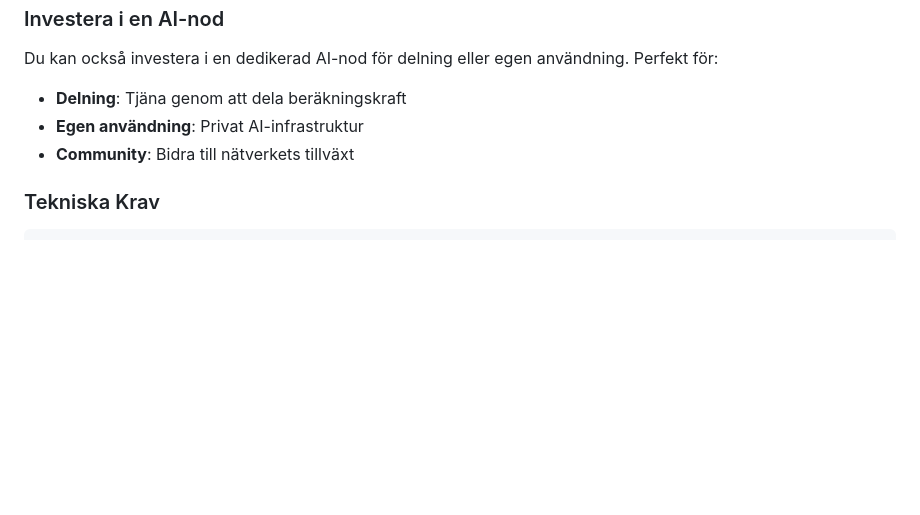
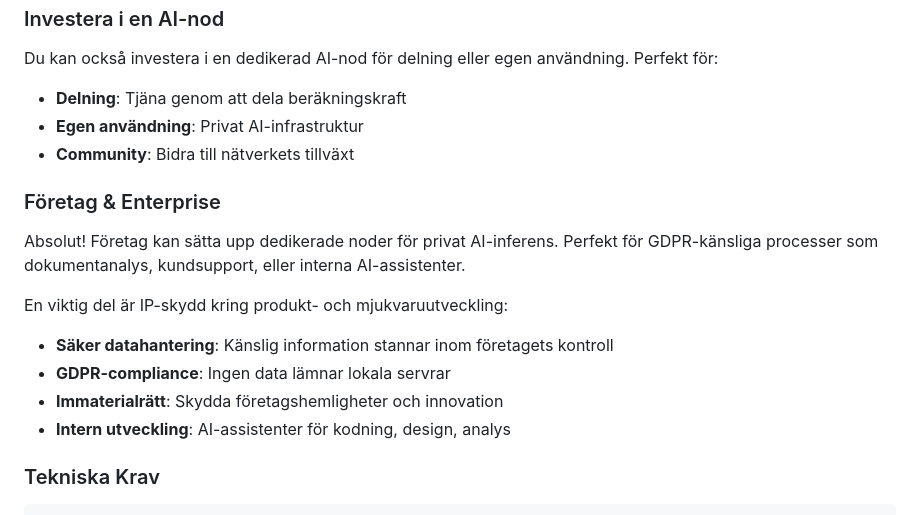
Before and after one commit to magnusfroste/garageai, a Markdown page: docs/GARAGE_AI_KNOWLEDGE_BASE.md, the part around the change. Drawn GitHub-style; blank space fills up the shorter version.

Commit message:
feat: Add enterprise messaging about dedicated AI nodes for businesses
- Add section about companies setting up dedicated nodes for private AI inference
- Emphasize GDPR-sensitive processes (document analysis, customer support, internal AI assistants)
- Highlight IP protection for product and software development
- Include benefits: secure data handling, GDPR compliance, intellectual property protection
- Position enterprise use case alongside personal and sharing options

````diff
--- a/docs/GARAGE_AI_KNOWLEDGE_BASE.md
+++ b/docs/GARAGE_AI_KNOWLEDGE_BASE.md
@@ -114,6 +114,15 @@ Du kan också investera i en dedikerad AI-nod för delning eller egen användnin
 - **Egen användning**: Privat AI-infrastruktur
 - **Community**: Bidra till nätverkets tillväxt
 
+### Företag & Enterprise
+Absolut! Företag kan sätta upp dedikerade noder för privat AI-inferens. Perfekt för GDPR-känsliga processer som dokumentanalys, kundsupport, eller interna AI-assistenter.
+
+En viktig del är IP-skydd kring produkt- och mjukvaruutveckling:
+- **Säker datahantering**: Känslig information stannar inom företagets kontroll
+- **GDPR-compliance**: Ingen data lämnar lokala servrar
+- **Immaterialrätt**: Skydda företagshemligheter och innovation
+- **Intern utveckling**: AI-assistenter för kodning, design, analys
+
 ### Tekniska Krav
 ```yaml
 Minimum:
````
